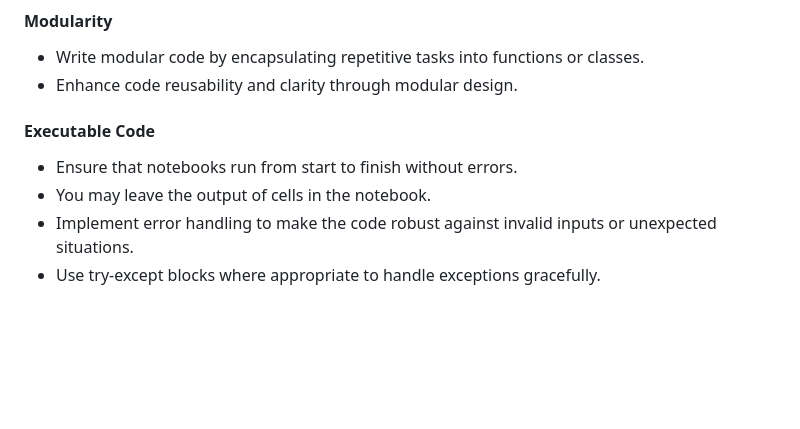
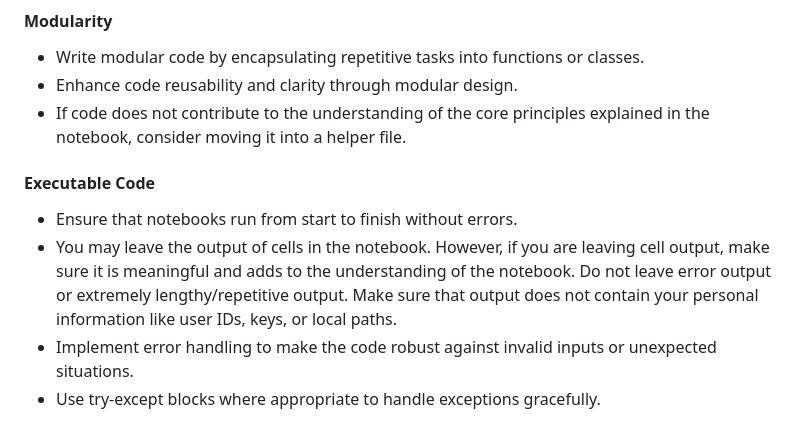
Before and after one commit to microsoft/healthcareai-examples, a Markdown page: CONTRIBUTING.md, the part around the change. GitHub-like rendering; blank space fills up the shorter version.

Commit message:
docs: update contributing guidelines for modularity and executable code clarity

```diff
--- a/CONTRIBUTING.md
+++ b/CONTRIBUTING.md
@@ -45,10 +45,11 @@ Below are more detailed guidelines.
 #### Modularity
 - Write modular code by encapsulating repetitive tasks into functions or classes.
 - Enhance code reusability and clarity through modular design.
+- If code does not contribute to the understanding of the core principles explained in the notebook, consider moving it into a helper file.
 
 #### Executable Code
 - Ensure that notebooks run from start to finish without errors.
-- You may leave the output of cells in the notebook.
+- You may leave the output of cells in the notebook. However, if you are leaving cell output, make sure it is meaningful and adds to the understanding of the notebook. Do not leave error output or extremely lengthy/repetitive output. Make sure that output does not contain your personal information like user IDs, keys, or local paths.
 - Implement error handling to make the code robust against invalid inputs or unexpected situations.
 - Use try-except blocks where appropriate to handle exceptions gracefully.
 
```
